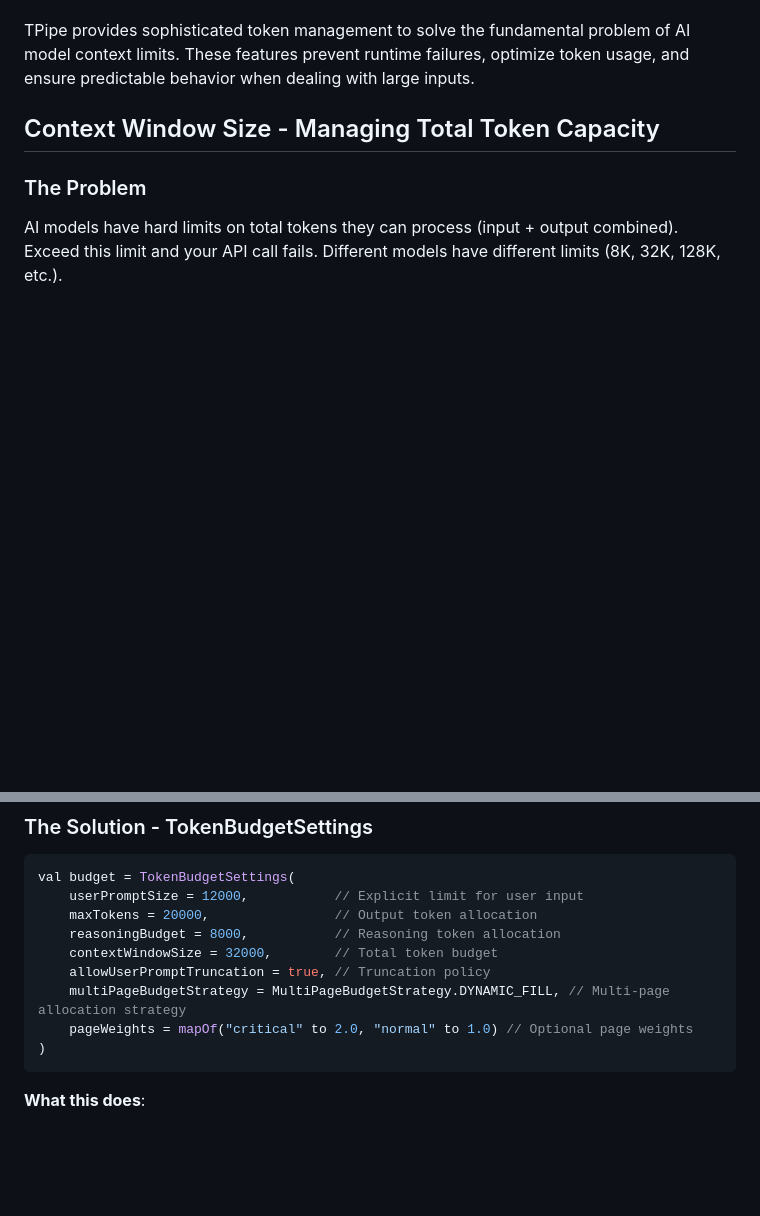
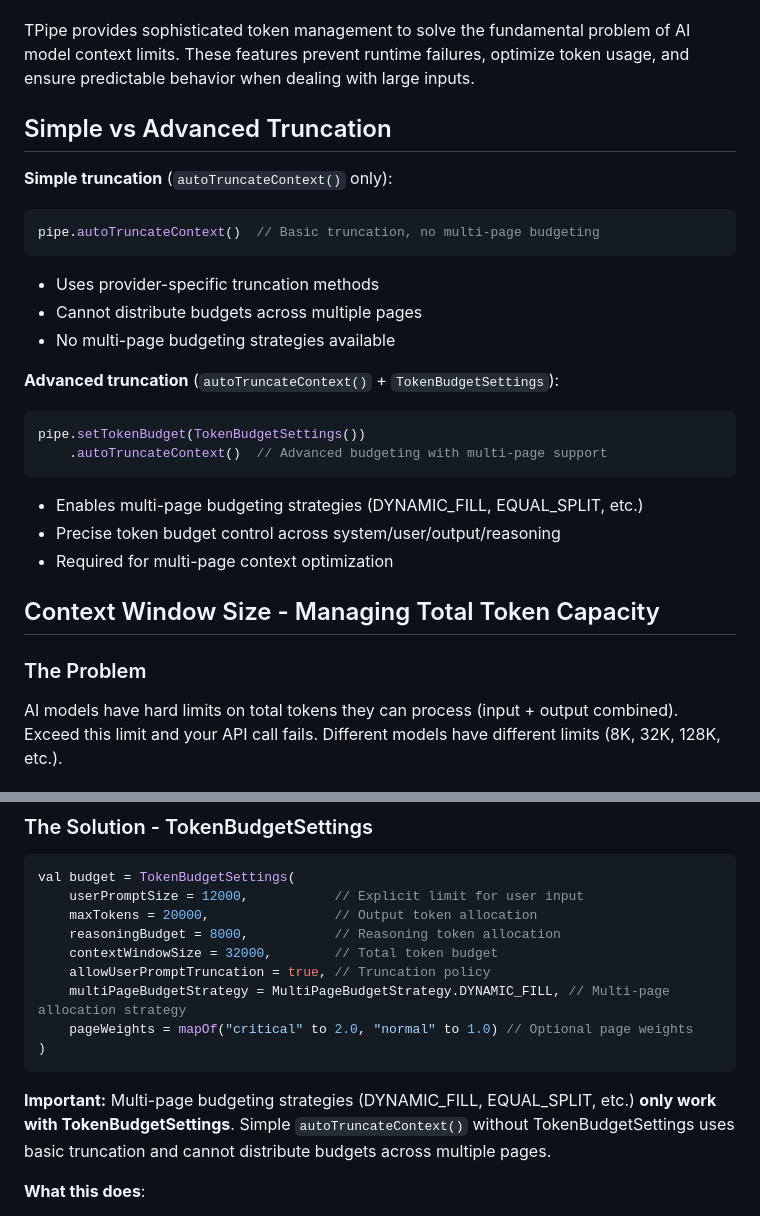
Before and after one commit to Ten-Trillion-Triangles/TPipe, a Markdown page: docs/core-concepts/context-and-tokens.md, 2 parts joined by grey strips. Drawn GitHub-style; blank space fills up the shorter version.

Commit message:
more doc fixes

````diff
--- a/docs/core-concepts/context-and-tokens.md
+++ b/docs/core-concepts/context-and-tokens.md
@@ -11,6 +11,25 @@
 - [Production Considerations](#production-considerations)
 
 TPipe provides sophisticated token management to solve the fundamental problem of AI model context limits. These features prevent runtime failures, optimize token usage, and ensure predictable behavior when dealing with large inputs.
+
+## Simple vs Advanced Truncation
+
+**Simple truncation** (`autoTruncateContext()` only):
+```kotlin
+pipe.autoTruncateContext()  // Basic truncation, no multi-page budgeting
+```
+- Uses provider-specific truncation methods
+- Cannot distribute budgets across multiple pages
+- No multi-page budgeting strategies available
+
+**Advanced truncation** (`autoTruncateContext()` + `TokenBudgetSettings`):
+```kotlin
+pipe.setTokenBudget(TokenBudgetSettings())
+    .autoTruncateContext()  // Advanced budgeting with multi-page support
+```
+- Enables multi-page budgeting strategies (DYNAMIC_FILL, EQUAL_SPLIT, etc.)
+- Precise token budget control across system/user/output/reasoning
+- Required for multi-page context optimization
 
 ## Context Window Size - Managing Total Token Capacity
 
@@ -48,6 +67,8 @@ val budget = TokenBudgetSettings(
     pageWeights = mapOf("critical" to 2.0, "normal" to 1.0) // Optional page weights
 )
 ```
+
+**Important:** Multi-page budgeting strategies (DYNAMIC_FILL, EQUAL_SPLIT, etc.) **only work with TokenBudgetSettings**. Simple `autoTruncateContext()` without TokenBudgetSettings uses basic truncation and cannot distribute budgets across multiple pages.
 
 **What this does**:
 - **userPromptSize**: Enforces maximum user input size, throwing errors or truncating when exceeded
````
Also changed, not shown: docs/core-concepts/minibank-and-multiple-page-keys.md (+4 -2 lines).
